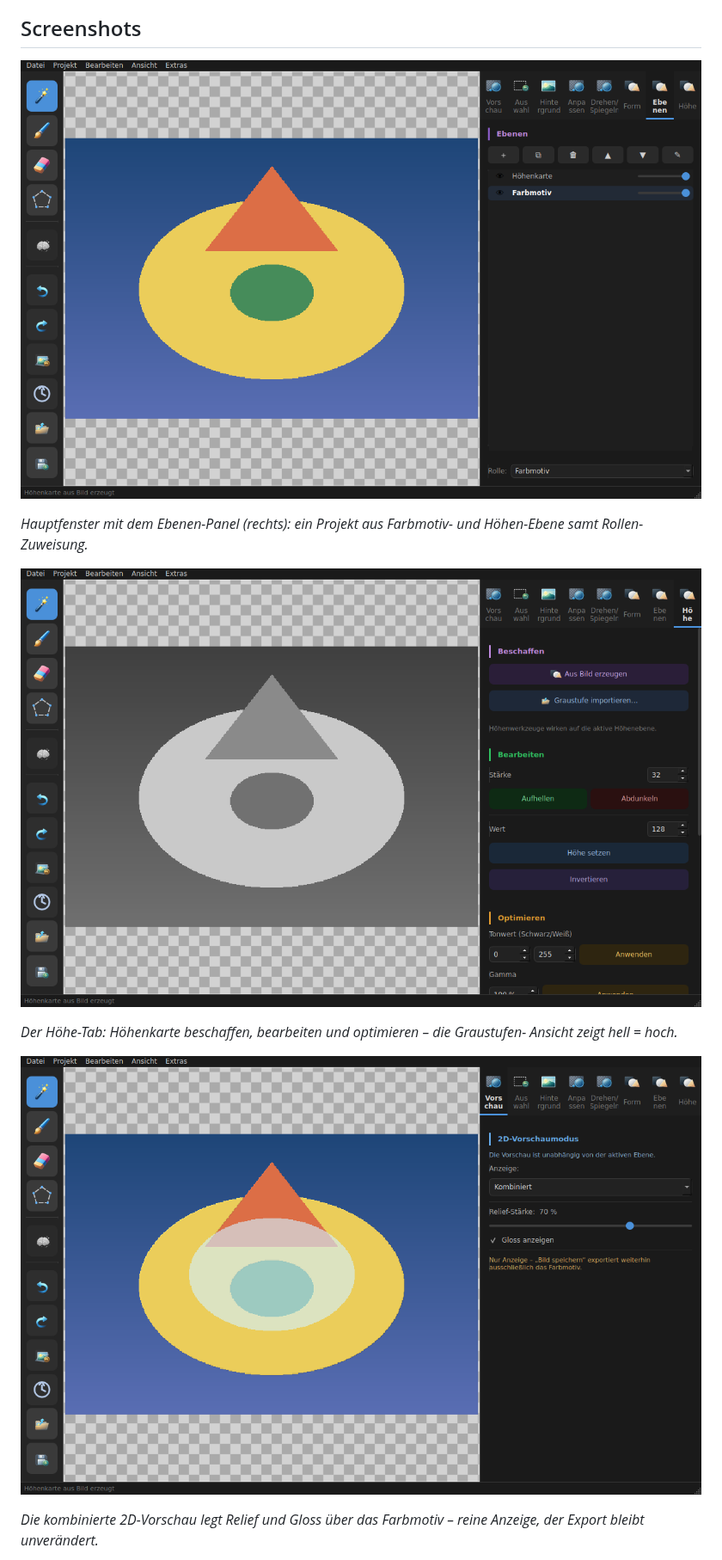
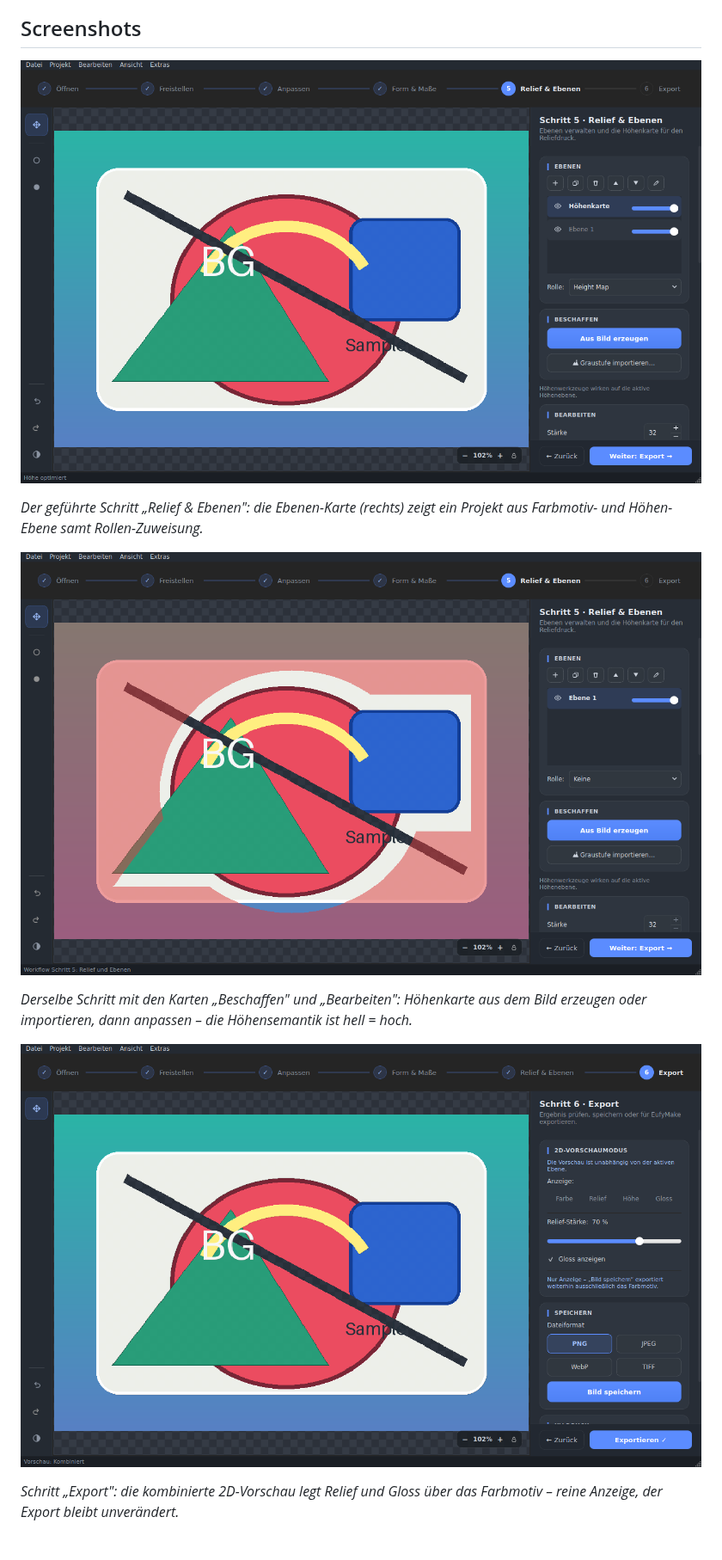
Before and after one commit to NikolayDA/picture_helper, a Markdown page: README.md, the part around one of its changes. Shown at 86% size. Drawn GitHub-style; pictures changed too: docs/screenshot.png, docs/screenshot_height.png, docs/screenshot_preview.png.

```diff
--- a/README.md
+++ b/README.md
@@ -43,16 +43,17 @@ Ein Bildbearbeitungs-Tool für macOS und Linux zum **Freistellen, Bearbeiten und
 
-*Hauptfenster mit dem Ebenen-Panel (rechts): ein Projekt aus Farbmotiv- und
-Höhen-Ebene samt Rollen-Zuweisung.*
+*Der geführte Schritt „Relief & Ebenen": die Ebenen-Karte (rechts) zeigt ein
+Projekt aus Farbmotiv- und Höhen-Ebene samt Rollen-Zuweisung.*
 
 ![Höhenkarten-Arbeitsbereich](docs/screenshot_height.png)
 
-*Der Höhe-Tab: Höhenkarte beschaffen, bearbeiten und optimieren – die Graustufen-
-Ansicht zeigt hell = hoch.*
+*Derselbe Schritt mit den Karten „Beschaffen" und „Bearbeiten": Höhenkarte aus
+dem Bild erzeugen oder importieren, dann anpassen – die Höhensemantik ist
+hell = hoch.*
 
 ![2D-Vorschau: Relief und Gloss über Farbe](docs/screenshot_preview.png)
 
-*Die kombinierte 2D-Vorschau legt Relief und Gloss über das Farbmotiv – reine
-Anzeige, der Export bleibt unverändert.*
+*Schritt „Export": die kombinierte 2D-Vorschau legt Relief und Gloss über das
+Farbmotiv – reine Anzeige, der Export bleibt unverändert.*
 
 ![Export-Dialog für EufyMake Studio](docs/screenshot_export.png)
 
```
Also changed, not shown: other parts of README.md (+23 -16 lines), ANLEITUNG.md (+269 -214 lines), docs/screenshot_export.png, 5 other files.
